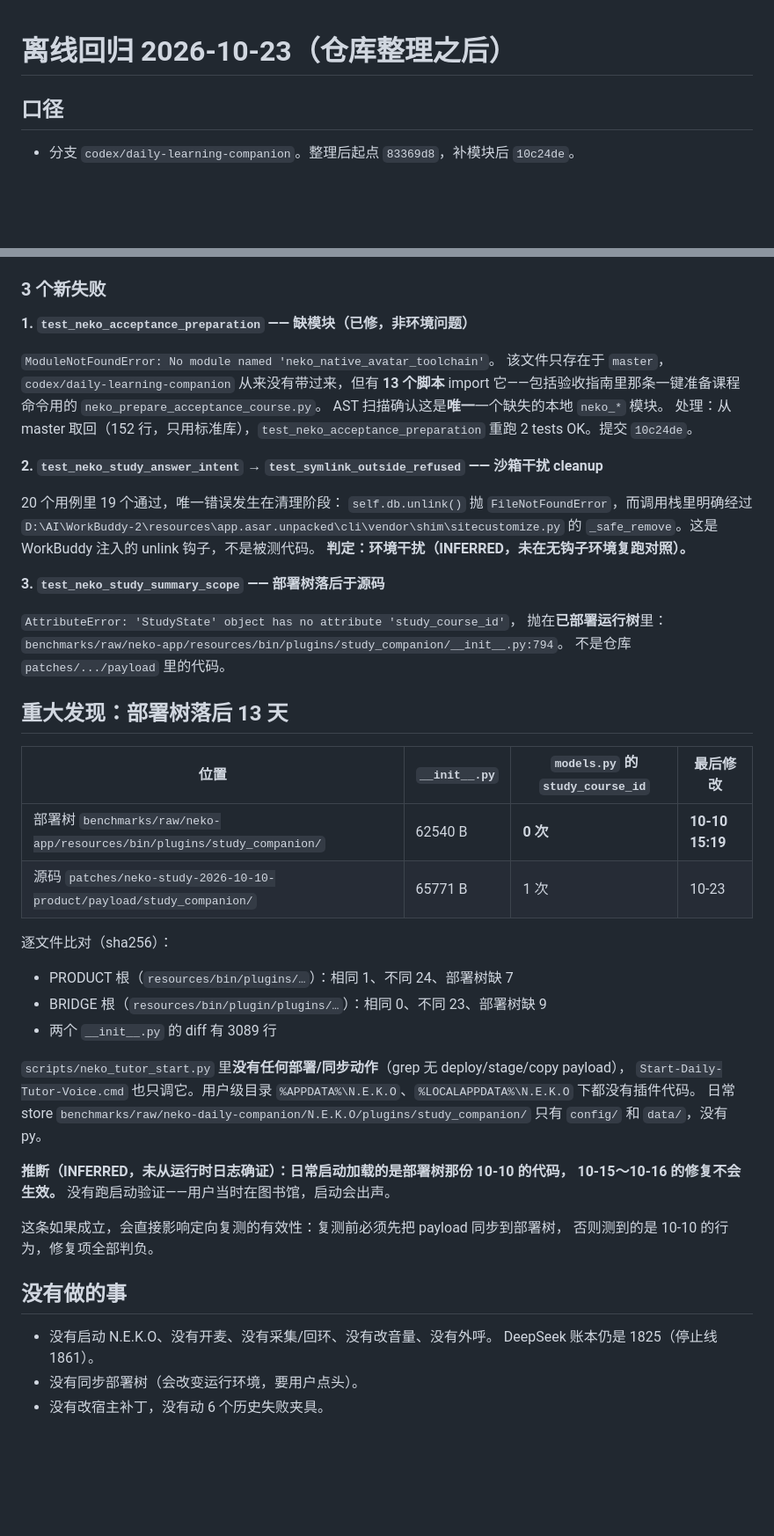
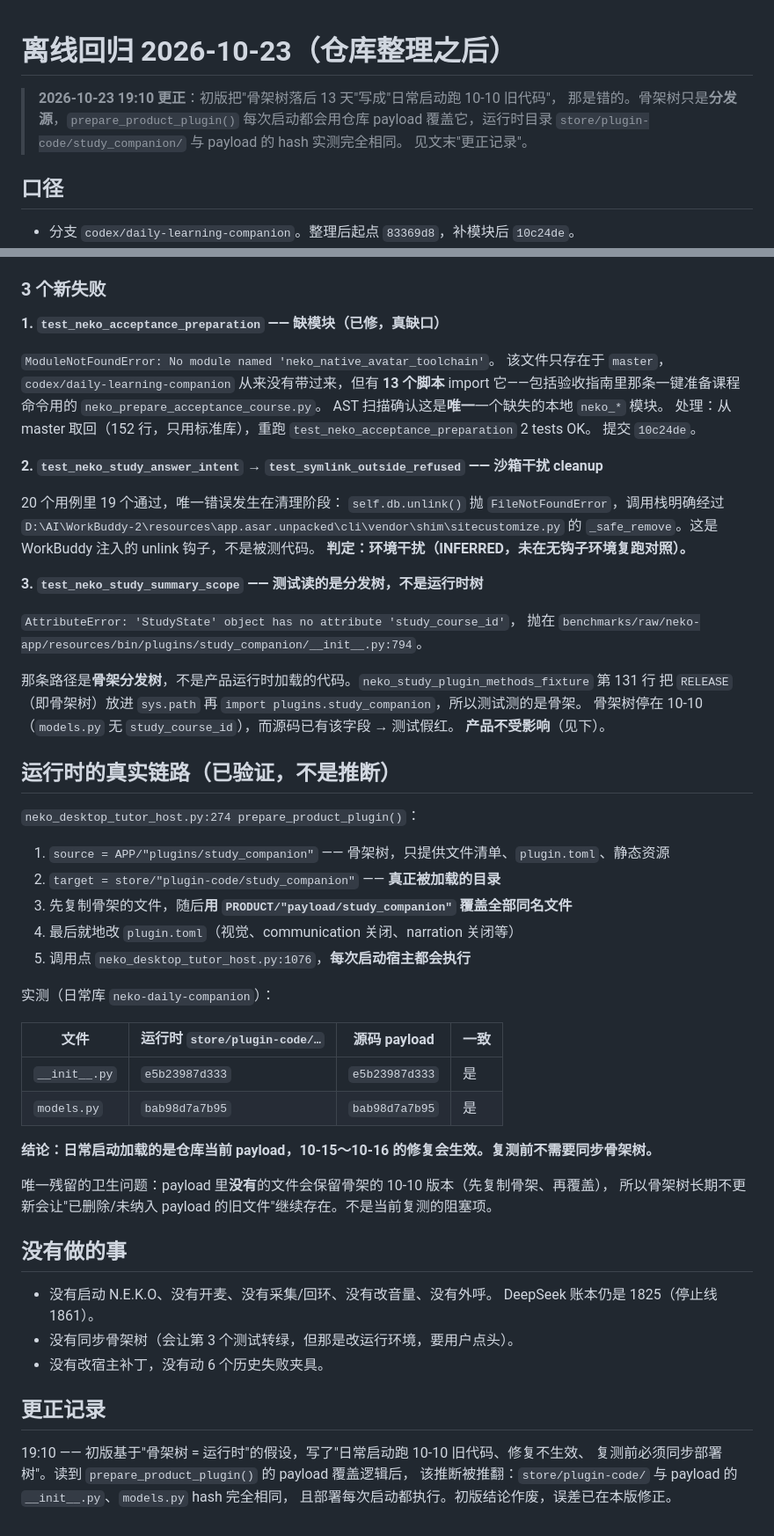
Before and after one commit to Shmily0826/LiveTutor-Lab, a Markdown page: docs/evidence/offline-regression-2026-10-23.md, 2 parts joined by grey strips. Shown at 88% size. GitHub-like rendering; blank space fills up the shorter version.

Commit message:
fix(docs): retract the stale-tree conclusion - the payload overrides it every launch
I claimed the deployed tree was what N.E.K.O loaded, and that the 10-16
fixes would never run. Wrong: prepare_product_plugin copies the骨架 tree
into store/plugin-code and then overwrites every same-named file from the
product payload, on every launch. The live __init__.py and models.py hash
identically to the payload. What is actually stale is only the skeleton
copy and the tests that import it directly.

```diff
--- a/docs/evidence/offline-regression-2026-10-23.md
+++ b/docs/evidence/offline-regression-2026-10-23.md
@@ -1,4 +1,9 @@
 # 离线回归 2026-10-23（仓库整理之后）
+
+> **2026-10-23 19:10 更正**：初版把"骨架树落后 13 天"写成"日常启动跑 10-10 旧代码"，
+> 那是错的。骨架树只是**分发源**，`prepare_product_plugin()` 每次启动都会用仓库 payload
+> 覆盖它，运行时目录 `store/plugin-code/study_companion/` 与 payload 的 hash 实测完全相同。
+> 见文末"更正记录"。
 
 ## 口径
 
@@ -32,55 +37,65 @@
 
 ### 3 个新失败
 
-**1. `test_neko_acceptance_preparation` —— 缺模块（已修，非环境问题）**
+**1. `test_neko_acceptance_preparation` —— 缺模块（已修，真缺口）**
 
 `ModuleNotFoundError: No module named 'neko_native_avatar_toolchain'`。
 该文件只存在于 `master`，`codex/daily-learning-companion` 从来没有带过来，但有 **13 个脚本**
 import 它——包括验收指南里那条一键准备课程命令用的 `neko_prepare_acceptance_course.py`。
 AST 扫描确认这是**唯一**一个缺失的本地 `neko_*` 模块。
-处理：从 master 取回（152 行，只用标准库），`test_neko_acceptance_preparation` 重跑 2 tests OK。提交 `10c24de`。
+处理：从 master 取回（152 行，只用标准库），重跑 `test_neko_acceptance_preparation` 2 tests OK。
+提交 `10c24de`。
 
 **2. `test_neko_study_answer_intent` → `test_symlink_outside_refused` —— 沙箱干扰 cleanup**
 
 20 个用例里 19 个通过，唯一错误发生在清理阶段：
-`self.db.unlink()` 抛 `FileNotFoundError`，而调用栈里明确经过
+`self.db.unlink()` 抛 `FileNotFoundError`，调用栈明确经过
 `D:\AI\WorkBuddy-2\resources\app.asar.unpacked\cli\vendor\shim\sitecustomize.py`
 的 `_safe_remove`。这是 WorkBuddy 注入的 unlink 钩子，不是被测代码。
 **判定：环境干扰（INFERRED，未在无钩子环境复跑对照）。**
 
-**3. `test_neko_study_summary_scope` —— 部署树落后于源码**
+**3. `test_neko_study_summary_scope` —— 测试读的是分发树，不是运行时树**
 
 `AttributeError: 'StudyState' object has no attribute 'study_course_id'`，
-抛在**已部署运行树**里：`benchmarks/raw/neko-app/resources/bin/plugins/study_companion/__init__.py:794`。
-不是仓库 `patches/.../payload` 里的代码。
+抛在 `benchmarks/raw/neko-app/resources/bin/plugins/study_companion/__init__.py:794`。
 
-## 重大发现：部署树落后 13 天
+那条路径是**骨架分发树**，不是产品运行时加载的代码。`neko_study_plugin_methods_fixture` 第 131 行
+把 `RELEASE`（即骨架树）放进 `sys.path` 再 `import plugins.study_companion`，所以测试测的是骨架。
+骨架树停在 10-10（`models.py` 无 `study_course_id`），而源码已有该字段 → 测试假红。
+**产品不受影响**（见下）。
 
-| 位置 | `__init__.py` | `models.py` 的 `study_course_id` | 最后修改 |
+## 运行时的真实链路（已验证，不是推断）
+
+`neko_desktop_tutor_host.py:274 prepare_product_plugin()`：
+
+1. `source = APP/"plugins/study_companion"` —— 骨架树，只提供文件清单、`plugin.toml`、静态资源
+2. `target = store/"plugin-code/study_companion"` —— **真正被加载的目录**
+3. 先复制骨架的文件，随后**用 `PRODUCT/"payload/study_companion"` 覆盖全部同名文件**
+4. 最后就地改 `plugin.toml`（视觉、communication 关闭、narration 关闭等）
+5. 调用点 `neko_desktop_tutor_host.py:1076`，**每次启动宿主都会执行**
+
+实测（日常库 `neko-daily-companion`）：
+
+| 文件 | 运行时 `store/plugin-code/…` | 源码 payload | 一致 |
 |---|---|---|---|
-| 部署树 `benchmarks/raw/neko-app/resources/bin/plugins/study_companion/` | 62540 B | **0 次** | **10-10 15:19** |
-| 源码 `patches/neko-study-2026-10-10-product/payload/study_companion/` | 65771 B | 1 次 | 10-23 |
+| `__init__.py` | `e5b23987d333` | `e5b23987d333` | 是 |
+| `models.py` | `bab98d7a7b95` | `bab98d7a7b95` | 是 |
 
-逐文件比对（sha256）：
+**结论：日常启动加载的是仓库当前 payload，10-15～10-16 的修复会生效。复测前不需要同步骨架树。**
 
-- PRODUCT 根（`resources/bin/plugins/…`）：相同 1、不同 24、部署树缺 7
-- BRIDGE 根（`resources/bin/plugin/plugins/…`）：相同 0、不同 23、部署树缺 9
-- 两个 `__init__.py` 的 diff 有 3089 行
-
-`scripts/neko_tutor_start.py` 里**没有任何部署/同步动作**（grep 无 deploy/stage/copy payload），
-`Start-Daily-Tutor-Voice.cmd` 也只调它。用户级目录
-`%APPDATA%\N.E.K.O`、`%LOCALAPPDATA%\N.E.K.O` 下都没有插件代码。
-日常 store `benchmarks/raw/neko-daily-companion/N.E.K.O/plugins/study_companion/` 只有 `config/` 和 `data/`，没有 py。
-
-**推断（INFERRED，未从运行时日志确证）：日常启动加载的是部署树那份 10-10 的代码，
-10-15～10-16 的修复不会生效。** 没有跑启动验证——用户当时在图书馆，启动会出声。
-
-这条如果成立，会直接影响定向复测的有效性：复测前必须先把 payload 同步到部署树，
-否则测到的是 10-10 的行为，修复项全部判负。
+唯一残留的卫生问题：payload 里**没有**的文件会保留骨架的 10-10 版本（先复制骨架、再覆盖），
+所以骨架树长期不更新会让"已删除/未纳入 payload 的旧文件"继续存在。不是当前复测的阻塞项。
 
 ## 没有做的事
 
 - 没有启动 N.E.K.O、没有开麦、没有采集/回环、没有改音量、没有外呼。
   DeepSeek 账本仍是 1825（停止线 1861）。
-- 没有同步部署树（会改变运行环境，要用户点头）。
+- 没有同步骨架树（会让第 3 个测试转绿，但那是改运行环境，要用户点头）。
 - 没有改宿主补丁，没有动 6 个历史失败夹具。
+
+## 更正记录
+
+19:10 —— 初版基于"骨架树 = 运行时"的假设，写了"日常启动跑 10-10 旧代码、修复不生效、
+复测前必须同步部署树"。读到 `prepare_product_plugin()` 的 payload 覆盖逻辑后，
+该推断被推翻：`store/plugin-code/` 与 payload 的 `__init__.py`、`models.py` hash 完全相同，
+且部署每次启动都执行。初版结论作废，误差已在本版修正。
```
Also changed, not shown: .workbuddy/memory/2026-10-23.md (+13 -0 lines), .workbuddy/memory/MEMORY.md (+1 -1 lines).
